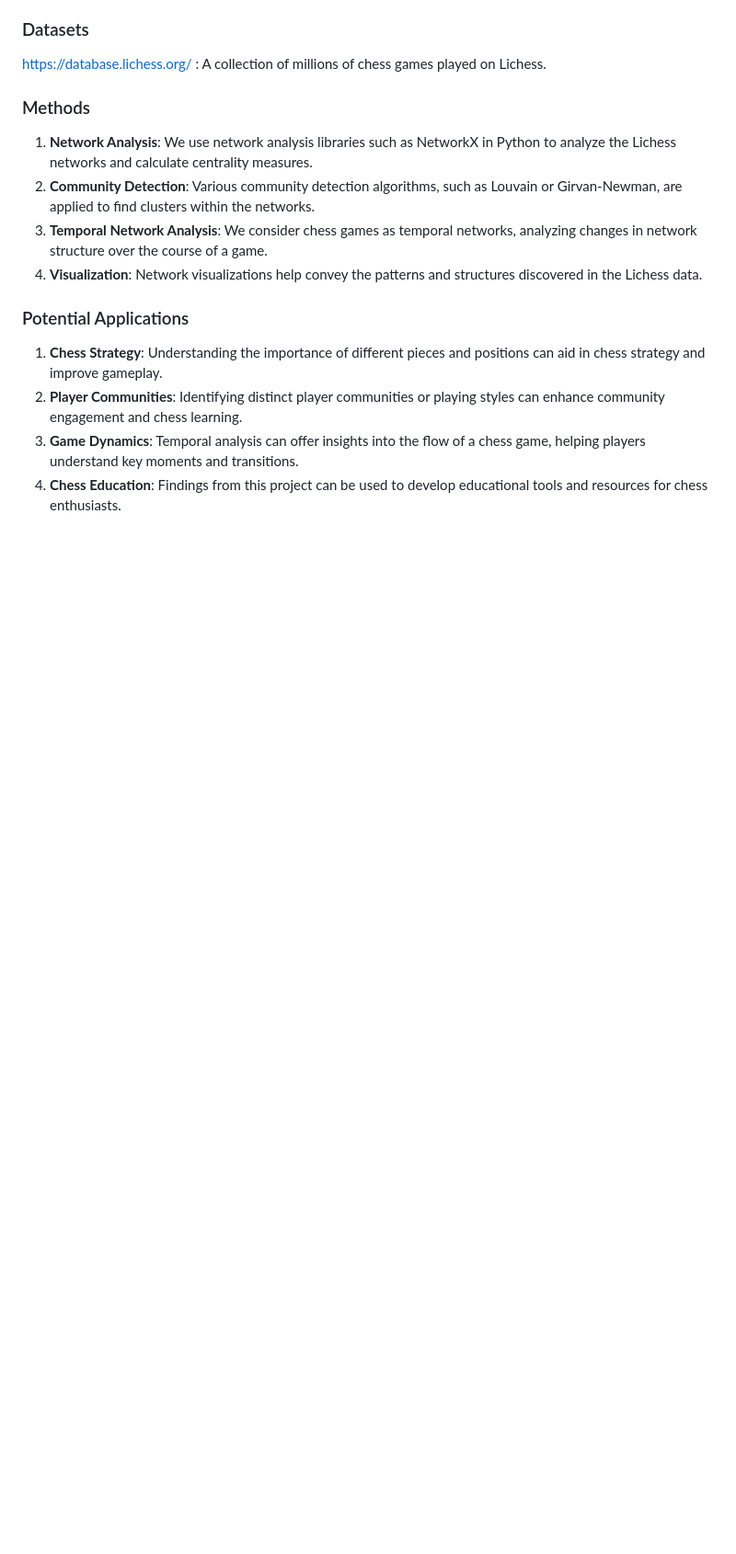
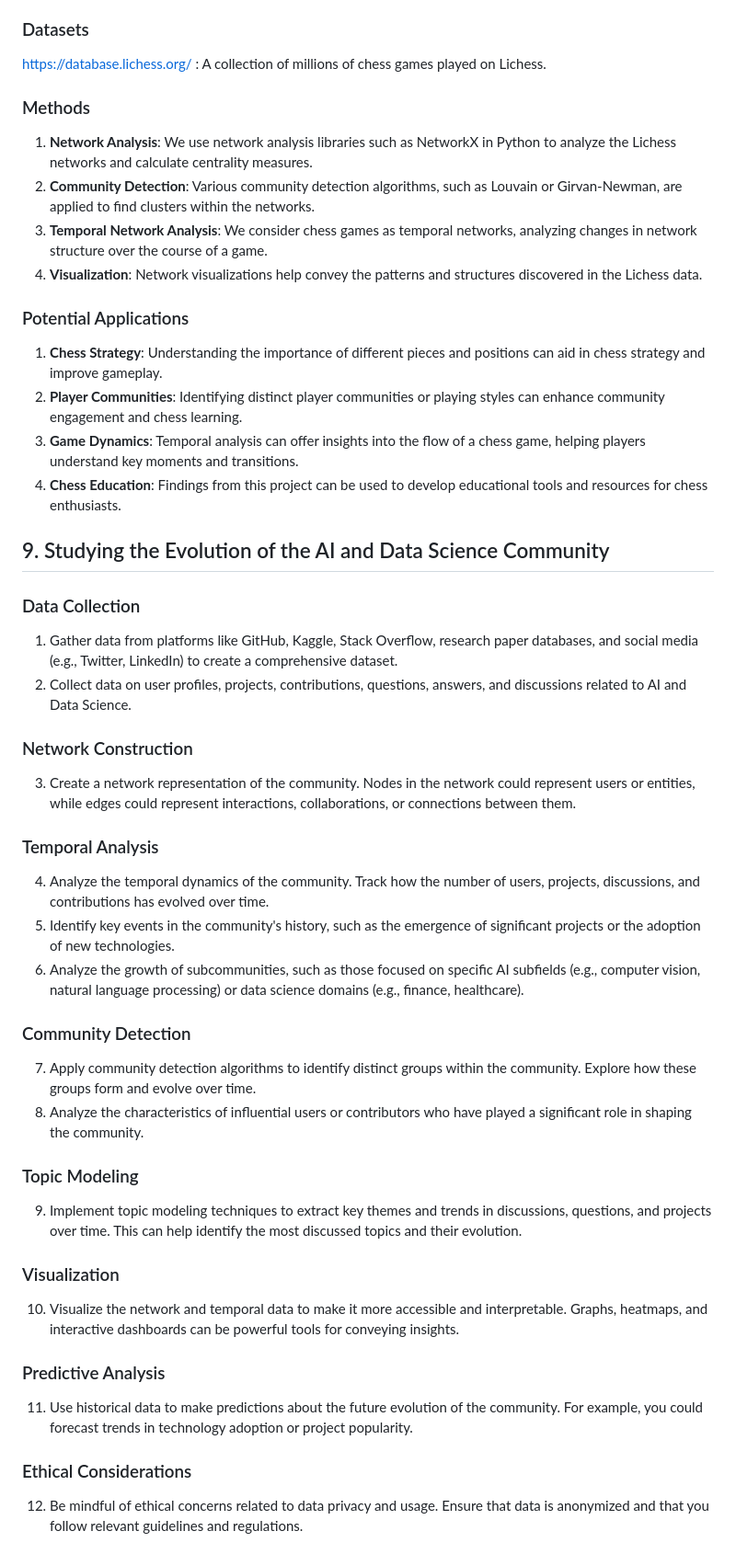
Before and after one commit to DavideLigari/disease-prediction, a Markdown page: possible_works.md, the part around one of its changes. Shown at 92% size. Rendered like a GitHub page; blank space fills up the shorter version.

```diff
--- a/possible_works.md
+++ b/possible_works.md
@@ -290,3 +290,35 @@ https://database.lichess.org/ : A collection of millions of chess games played o
 2. **Player Communities**: Identifying distinct player communities or playing styles can enhance community engagement and chess learning.
 3. **Game Dynamics**: Temporal analysis can offer insights into the flow of a chess game, helping players understand key moments and transitions.
 4. **Chess Education**: Findings from this project can be used to develop educational tools and resources for chess enthusiasts.
+
+
+## 9. Studying the Evolution of the AI and Data Science Community
+
+### Data Collection
+1. Gather data from platforms like GitHub, Kaggle, Stack Overflow, research paper databases, and social media (e.g., Twitter, LinkedIn) to create a comprehensive dataset.
+2. Collect data on user profiles, projects, contributions, questions, answers, and discussions related to AI and Data Science.
+
+### Network Construction
+3. Create a network representation of the community. Nodes in the network could represent users or entities, while edges could represent interactions, collaborations, or connections between them.
+
+### Temporal Analysis
+4. Analyze the temporal dynamics of the community. Track how the number of users, projects, discussions, and contributions has evolved over time.
+5. Identify key events in the community's history, such as the emergence of significant projects or the adoption of new technologies.
+6. Analyze the growth of subcommunities, such as those focused on specific AI subfields (e.g., computer vision, natural language processing) or data science domains (e.g., finance, healthcare).
+
+### Community Detection
+7. Apply community detection algorithms to identify distinct groups within the community. Explore how these groups form and evolve over time.
+8. Analyze the characteristics of influential users or contributors who have played a significant role in shaping the community.
+
+### Topic Modeling
+9. Implement topic modeling techniques to extract key themes and trends in discussions, questions, and projects over time. This can help identify the most discussed topics and their evolution.
+
+### Visualization
+10. Visualize the network and temporal data to make it more accessible and interpretable. Graphs, heatmaps, and interactive dashboards can be powerful tools for conveying insights.
+
+### Predictive Analysis
+11. Use historical data to make predictions about the future evolution of the community. For example, you could forecast trends in technology adoption or project popularity.
+
+### Ethical Considerations
+12. Be mindful of ethical concerns related to data privacy and usage. Ensure that data is anonymized and that you follow relevant guidelines and regulations.
+
```
Also changed, not shown: other parts of possible_works.md (+16 -0 lines).
